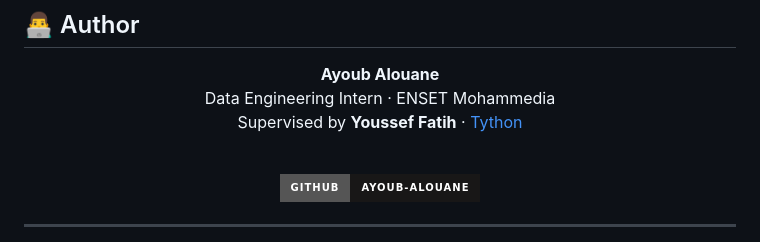
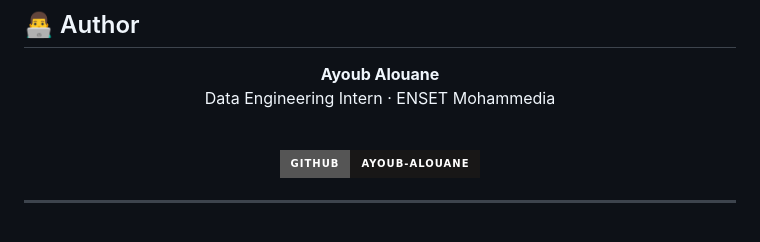
Before and after one commit to Ayoub-ALOUANE/Northwind, a Markdown page: README.md, the part around the change. Drawn GitHub-style; badges without logos.

```diff
--- a/README.md
+++ b/README.md
@@ -379,7 +379,6 @@ AIRFLOW__CORE__FERNET_KEY=your_fernet_key
 
 **Ayoub Alouane**
 Data Engineering Intern · ENSET Mohammedia
-Supervised by **Youssef Fatih** · [Tython](https://tython.co)
 
 <br/>
 
```
